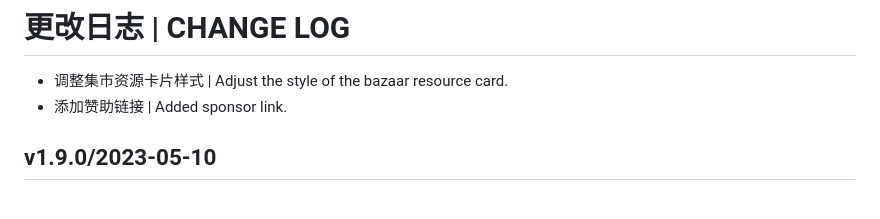
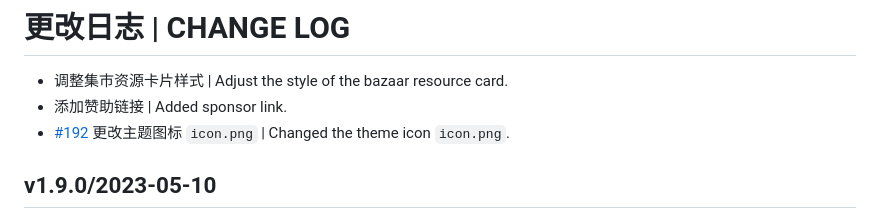
Before and after one commit to Zuoqiu-Yingyi/siyuan-theme-dark-plus, a Markdown page: CHANGELOG.md, the part around the change. Rendered like a GitHub page.

```diff
--- a/CHANGELOG.md
+++ b/CHANGELOG.md
@@ -2,6 +2,7 @@
 
 - 调整集市资源卡片样式 | Adjust the style of the bazaar resource card.
 - 添加赞助链接 | Added sponsor link.
+- [#192](https://github.com/Zuoqiu-Yingyi/siyuan-theme-dark-plus/issues/192) 更改主题图标 `icon.png` | Changed the theme icon `icon.png`.
 
 ## v1.9.0/2023-05-10
 
```
Also changed, not shown: README.md (+3 -1 lines), README_zh_CN.md (+4 -3 lines), icon.png.
